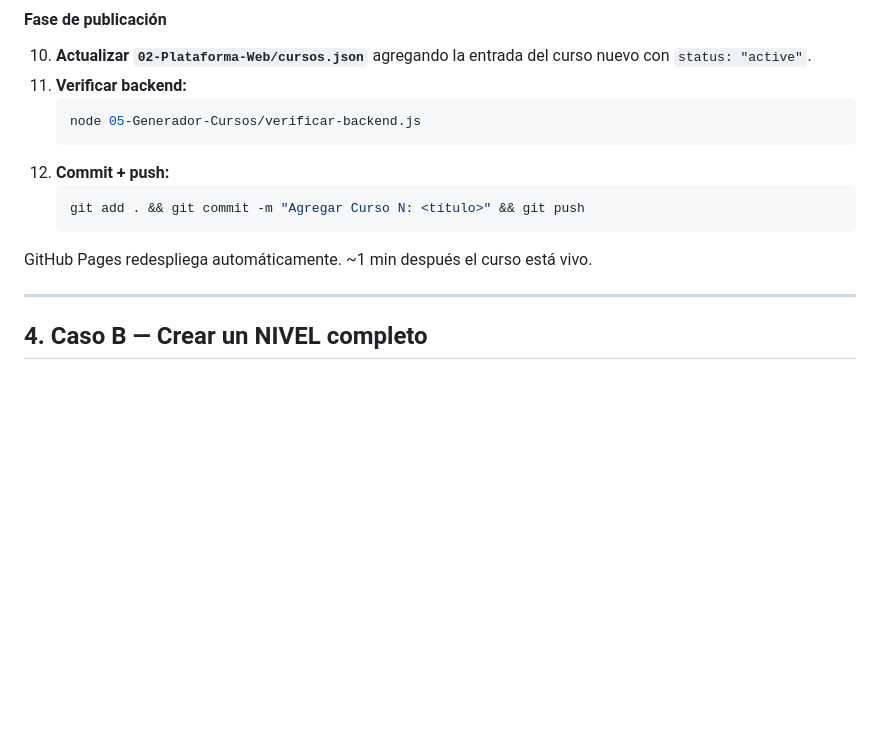
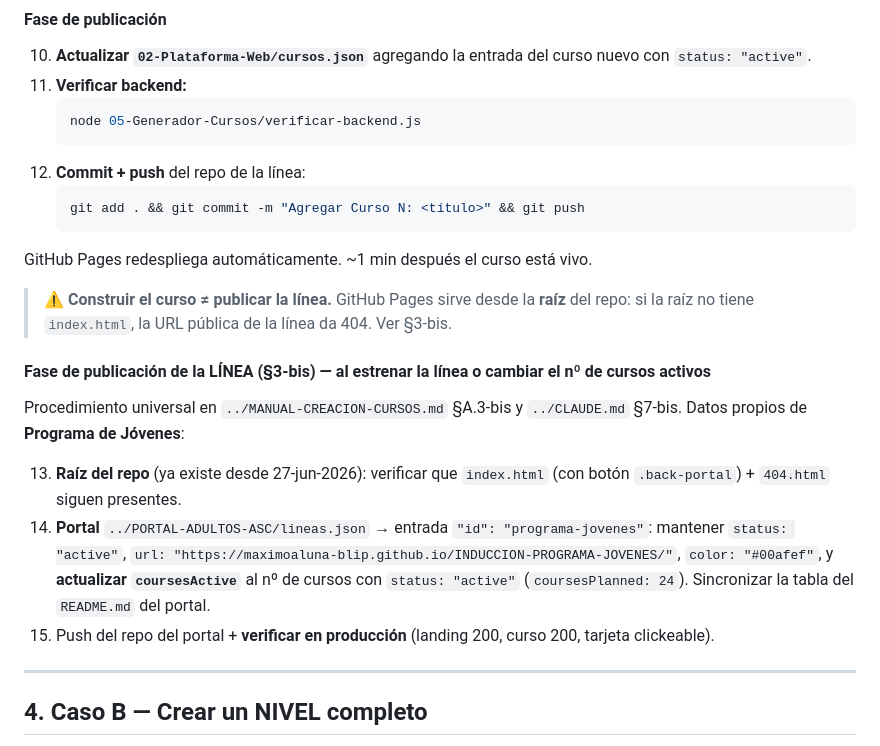
Before and after one commit to maximoaluna-blip/INDUCCION-PROGRAMA-JOVENES, a Markdown page: CREAR-CURSO.md, the part around the change. Rendered like a GitHub page; blank space fills up the shorter version.

Commit message:
Docs: documentar estructura de publicacion (landing raiz + portal) y estado real
- Publicar una linea exige index.html + 404.html en la raiz del repo
  (GitHub Pages sirve desde /) y sincronizar lineas.json del portal.
- Boton ".back-portal" de retorno al portal como requisito de la landing.
- Estado real: DI Nivel 1 completo (6 cursos activos); PJ Curso 01 en vivo.

Co-Authored-By: Claude Opus 4.8 <noreply@anthropic.com>

````diff
--- a/CREAR-CURSO.md
+++ b/CREAR-CURSO.md
@@ -193,12 +193,22 @@ INDUCCION-PROGRAMA-JOVENES/
     ```bash
     node 05-Generador-Cursos/verificar-backend.js
     ```
-12. **Commit + push:**
+12. **Commit + push** del repo de la línea:
     ```bash
     git add . && git commit -m "Agregar Curso N: <título>" && git push
     ```
 
 GitHub Pages redespliega automáticamente. ~1 min después el curso está vivo.
+
+> ⚠️ **Construir el curso ≠ publicar la línea.** GitHub Pages sirve desde la **raíz** del repo: si la raíz no tiene `index.html`, la URL pública de la línea da 404. Ver §3-bis.
+
+#### Fase de publicación de la LÍNEA (§3-bis) — al estrenar la línea o cambiar el nº de cursos activos
+
+Procedimiento universal en `../MANUAL-CREACION-CURSOS.md` §A.3-bis y `../CLAUDE.md` §7-bis. Datos propios de **Programa de Jóvenes**:
+
+13. **Raíz del repo** (ya existe desde 27-jun-2026): verificar que `index.html` (con botón `.back-portal`) + `404.html` siguen presentes.
+14. **Portal** `../PORTAL-ADULTOS-ASC/lineas.json` → entrada `"id": "programa-jovenes"`: mantener `status: "active"`, `url: "https://maximoaluna-blip.github.io/INDUCCION-PROGRAMA-JOVENES/"`, `color: "#00afef"`, y **actualizar `coursesActive`** al nº de cursos con `status: "active"` (`coursesPlanned: 24`). Sincronizar la tabla del `README.md` del portal.
+15. Push del repo del portal + **verificar en producción** (landing 200, curso 200, tarjeta clickeable).
 
 ---
 
````
